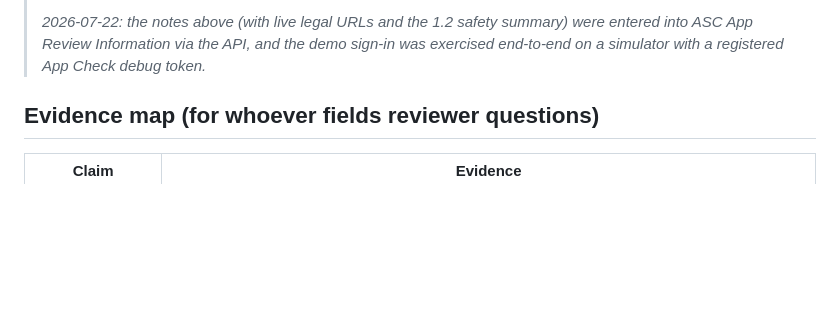
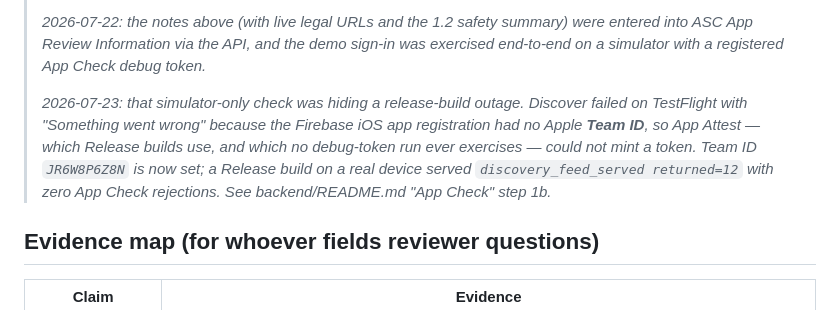
Before and after one commit to AgentQ1/moomo-dating, a Markdown page: docs/production-readiness/APP_REVIEW_NOTES.md, the part around the change. Drawn GitHub-style; blank space fills up the shorter version.

```diff
--- a/docs/production-readiness/APP_REVIEW_NOTES.md
+++ b/docs/production-readiness/APP_REVIEW_NOTES.md
@@ -42,6 +42,14 @@ in the demo phone number._
 > summary) were entered into ASC App Review Information via the API, and the
 > demo sign-in was exercised end-to-end on a simulator with a registered App
 > Check debug token._
+>
+> _2026-07-23: that simulator-only check was hiding a release-build outage.
+> Discover failed on TestFlight with "Something went wrong" because the
+> Firebase iOS app registration had no Apple **Team ID**, so App Attest —
+> which Release builds use, and which no debug-token run ever exercises —
+> could not mint a token. Team ID `JR6W8P6Z8N` is now set; a Release build on
+> a real device served `discovery_feed_served returned=12` with zero App
+> Check rejections. See backend/README.md "App Check" step 1b._
 
 ## Evidence map (for whoever fields reviewer questions)
 
```
Also changed, not shown: backend/README.md (+17 -0 lines).
